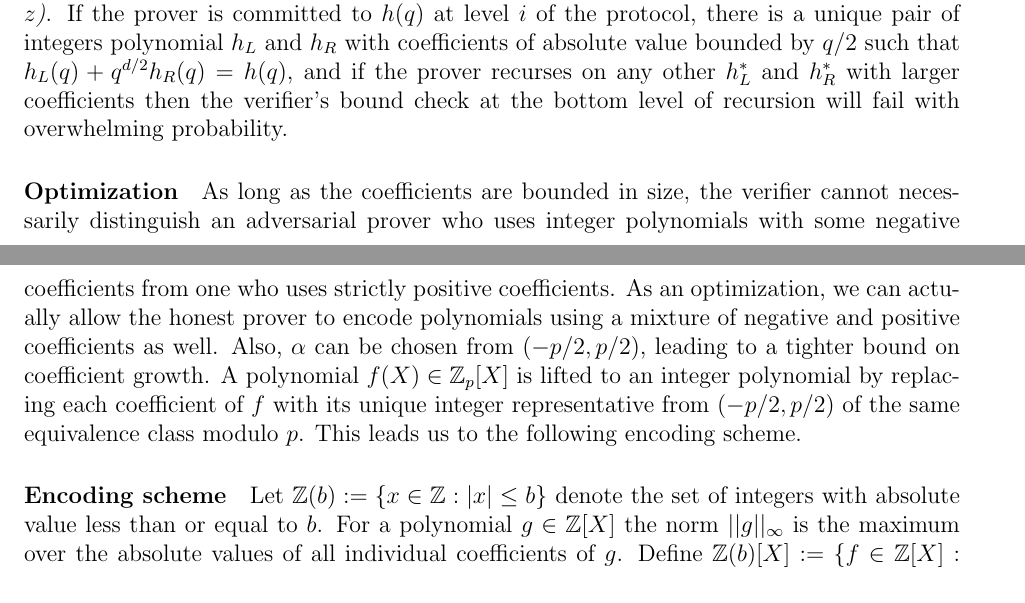
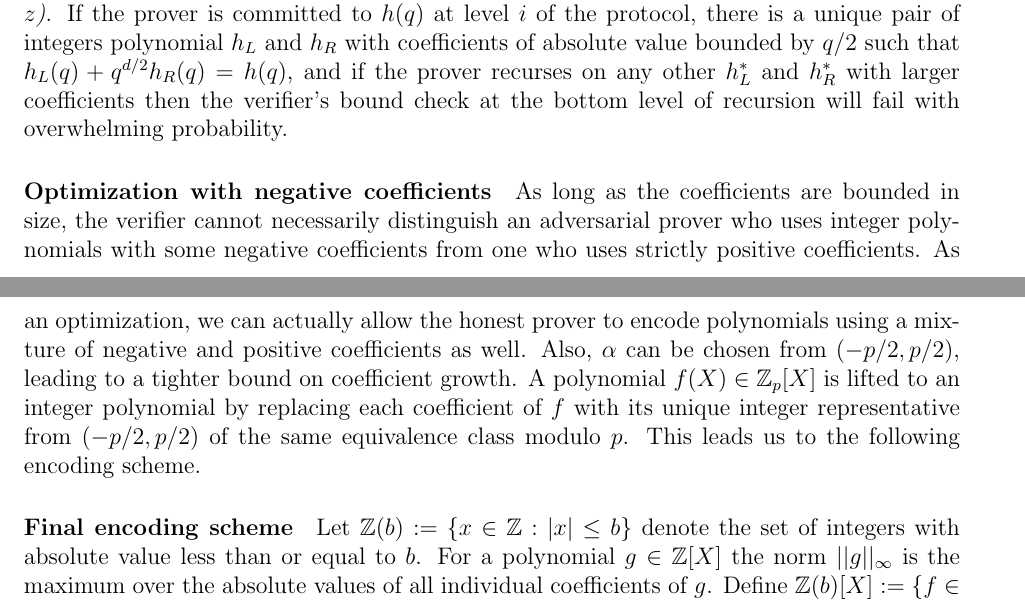
Before and after one commit to bbuenz/darker, a LaTeX paper (polycommit.tex, which reads sections/mainprotocol.tex): two parts of pages 12 and 13 of 43, joined at a grey line, cut so that both start at the same text. Compiled offline with pdfLaTeX.

Commit message:
small cosmetic edit

```diff
--- a/sections/mainprotocol.tex
+++ b/sections/mainprotocol.tex
@@ -111,7 +111,7 @@ Furthermore, even if $[\![f(X)]\!]$ is a commitment to $f^*(q)$ with positive $q
 \paragraph{Handling negative coefficients} However, the verifier still cannot infer that $\hat{f}_L$ and $\hat{f}_R$ are both \emph{positive} integers. Moreover, if $\hat{f}_R > 0$ and $\hat{f}_L < 0$, then it is still possible that $\hat{f}_L + q \hat{f}_R > 0$, and thus that there is a distinct $g \neq f$ with positive coefficients such that $g(q) = f(q)$. Fortunately, it is a fact that if $|\hat{f}_L| < q/2$ and $|\hat{f}_R| < q/2$ then at least one coefficient of $g$ must be larger than $q/2$. In other words, if the prover had committed instead to $\hat{f}^*_L$ and $\hat{f}^*_R$ such that $g(X) = \hat{f}^*_L + X\hat{f}^*_R$ then the verifier could reject the opening of $\alpha \hat{f}^*_L + \hat{f}^*_R$ with overwhelming probability based on its size.
 More generally, for every integer $z$ in the range $B = (-\frac{q^{d+1}}{2}, \frac{q^{d+1}}{2})$ there is a unique degree (at most) $d$ integer polynomial $h(X)$ with coefficients whose absolute values are bounded by $q/2$ such that $h(q) = z$. \emph{(We prove this elementary fact below and show how the coefficients of $h$ can be recovered efficiently from $z$)}. If the prover is committed to $h(q)$ at level $i$ of the protocol, there is a unique pair of integers polynomial $h_L$ and $h_R$ with coefficients of absolute value bounded by $q/2$ such that $h_L(q) + q^{d/2} h_R(q) = h(q)$, and if the prover recurses on any other $h_L^*$ and $h_R^*$ with larger coefficients then the verifier's bound check at the bottom level of recursion will fail with overwhelming probability.
 
-\paragraph{Optimization} As long as the coefficients are bounded in size, the verifier cannot necessarily distinguish an adversarial prover who uses integer polynomials with some negative coefficients from one who uses strictly positive coefficients. As an optimization, we can actually allow the honest prover to encode polynomials using a mixture of negative and positive coefficients as well. Also, $\alpha$ can be chosen from $(-p/2, p/2)$, leading to a tighter bound on coefficient growth. A polynomial $f(X) \in \ZZ_p[X]$ is lifted to an integer polynomial by replacing each coefficient of $f$ with its unique integer representative from $(-p/2,p/2)$ of the same equivalence class modulo $p$. This leads us to the following encoding scheme.
+\paragraph{Optimization with negative coefficients} As long as the coefficients are bounded in size, the verifier cannot necessarily distinguish an adversarial prover who uses integer polynomials with some negative coefficients from one who uses strictly positive coefficients. As an optimization, we can actually allow the honest prover to encode polynomials using a mixture of negative and positive coefficients as well. Also, $\alpha$ can be chosen from $(-p/2, p/2)$, leading to a tighter bound on coefficient growth. A polynomial $f(X) \in \ZZ_p[X]$ is lifted to an integer polynomial by replacing each coefficient of $f$ with its unique integer representative from $(-p/2,p/2)$ of the same equivalence class modulo $p$. This leads us to the following encoding scheme.
 
  \begin{comment}
   $[\![f_L(X)]\!]$ and $[\![f_R(X)]\!]$ could be integer commitments to $f^*_L(q)$ and $f^*_R(q)$ where $f^*_L$ and $f^*_R$ are polynomials with some negative coefficients such that $h*(X) \leftarrow f^*L(X) + X^{d'} f_R(X)$ satisfies $h*(q) = \tilde{f}(q)$, yet $h^* \not \equiv \tilde{f} \bmod p$.
@@ -132,7 +132,7 @@ Fortunately, from the value of $f'$ we can infer a \emph{probabilistic bound} on
 More generally, a bound on $||f'(X)||_\infty$ in some level of the recursion implies a probabilistic bound on $||f_L(X)||_\infty$ and $||f_R(X)||_\infty$ at the previous level. (For a polynomial $g \in \ZZ[X]$ the norm $||g||_\infty$ is the maximum over the absolute values of all individual coefficients of $g$).
 \end{comment}
 
-\paragraph{Encoding scheme} Let $\ZZ(b):=\{x \in \ZZ: \vert x \vert  \leq b\}$ denote the set of integers with absolute value less than or equal to $b$. For a polynomial $g \in \ZZ[X]$ the norm $||g||_\infty$ is the maximum over the absolute values of all individual coefficients of $g$. Define $\ZZ(b)[X] := \{f \in \ZZ[X]: ||f||_\infty \leq b\}$, the set of integer polynomials with coefficients from $\ZZ(b)$.
+\paragraph{Final encoding scheme} Let $\ZZ(b):=\{x \in \ZZ: \vert x \vert  \leq b\}$ denote the set of integers with absolute value less than or equal to $b$. For a polynomial $g \in \ZZ[X]$ the norm $||g||_\infty$ is the maximum over the absolute values of all individual coefficients of $g$. Define $\ZZ(b)[X] := \{f \in \ZZ[X]: ||f||_\infty \leq b\}$, the set of integer polynomials with coefficients from $\ZZ(b)$.
 \begin{itemize}
 
 \item \textbf{Encoding.}
```
